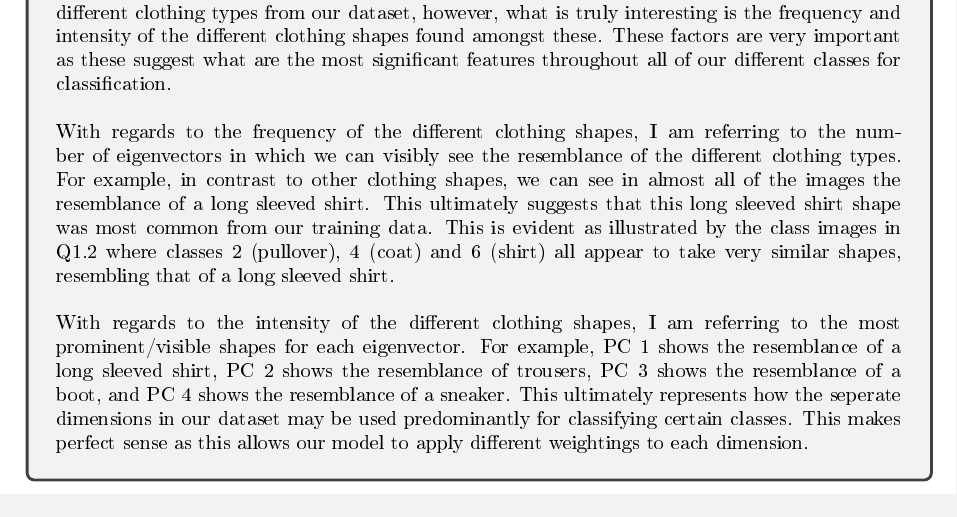
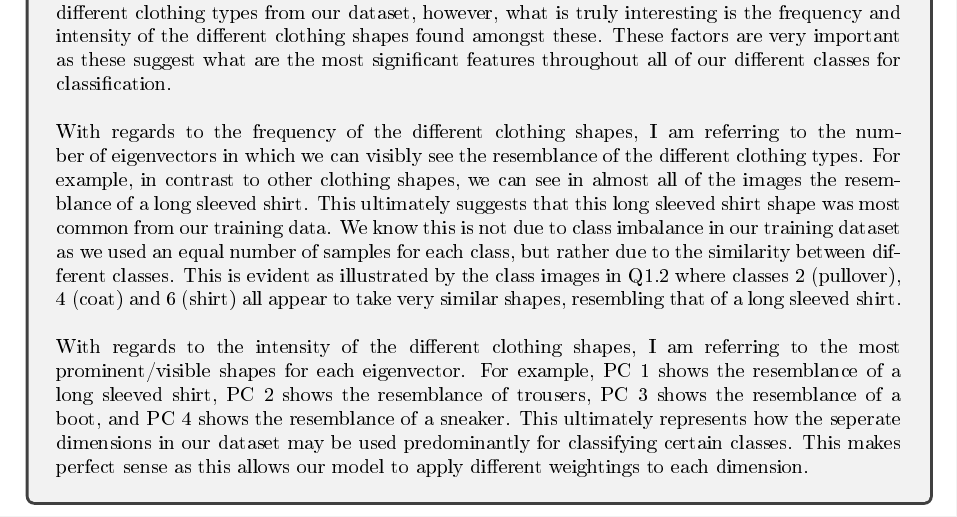
Before and after one commit to hwixley/IAML-cwk2, a LaTeX problem sheet (INFR10069-2020-CW2/Assignment_2.tex): part of page 5 of 19, cut so that both start at the same text. The pictures show the PDF file INFR10069-2020-CW2/Assignment_2.pdf that the author committed with the source.

Commit message:
descriptions

```diff
--- a/INFR10069-2020-CW2/Assignment_2.tex
+++ b/INFR10069-2020-CW2/Assignment_2.tex
@@ -216,7 +216,7 @@
 \\
         What is useful is that we notice that many of the different clothing shapes are retained in these eigenvectors. In most of these images you can see the resemblances of most of the different clothing types from our dataset, however, what is truly interesting is the frequency and intensity of the different clothing shapes found amongst these. These factors are very important as these suggest what are the most significant features throughout all of our different classes for classification.\\
 \\
-        With regards to the frequency of the different clothing shapes, I am referring to the number of eigenvectors in which we can visibly see the resemblance of the different clothing types. For example, in contrast to other clothing shapes, we can see in almost all of the images the resemblance of a long sleeved shirt. This ultimately suggests that this long sleeved shirt shape was most common from our training data. This is evident as illustrated by the class images in Q1.2 where classes 2 (pullover), 4 (coat) and 6 (shirt) all appear to take very similar shapes, resembling that of a long sleeved shirt.\\
+        With regards to the frequency of the different clothing shapes, I am referring to the number of eigenvectors in which we can visibly see the resemblance of the different clothing types. For example, in contrast to other clothing shapes, we can see in almost all of the images the resemblance of a long sleeved shirt. This ultimately suggests that this long sleeved shirt shape was most common from our training data. We know this is not due to class imbalance in our training dataset as we used an equal number of samples for each class, but rather due to the similarity between different classes. This is evident as illustrated by the class images in Q1.2 where classes 2 (pullover), 4 (coat) and 6 (shirt) all appear to take very similar shapes, resembling that of a long sleeved shirt.\\
 \\
         With regards to the intensity of the different clothing shapes, I am referring to the most prominent/visible shapes for each eigenvector. For example, PC 1 shows the resemblance of a long sleeved shirt, PC 2 shows the resemblance of trousers, PC 3 shows the resemblance of a boot, and PC 4 shows the resemblance of a sneaker. This ultimately represents how the seperate dimensions in our dataset may be used predominantly for classifying certain classes. This makes perfect sense as this allows our model to apply different weightings to each dimension.
 }
```
Also changed, not shown: INFR10069-2020-CW2/Assignment_2.pdf, INFR10069-2020-CW2/Assignment_2.tex (2 more changed lines), 1 other file.
